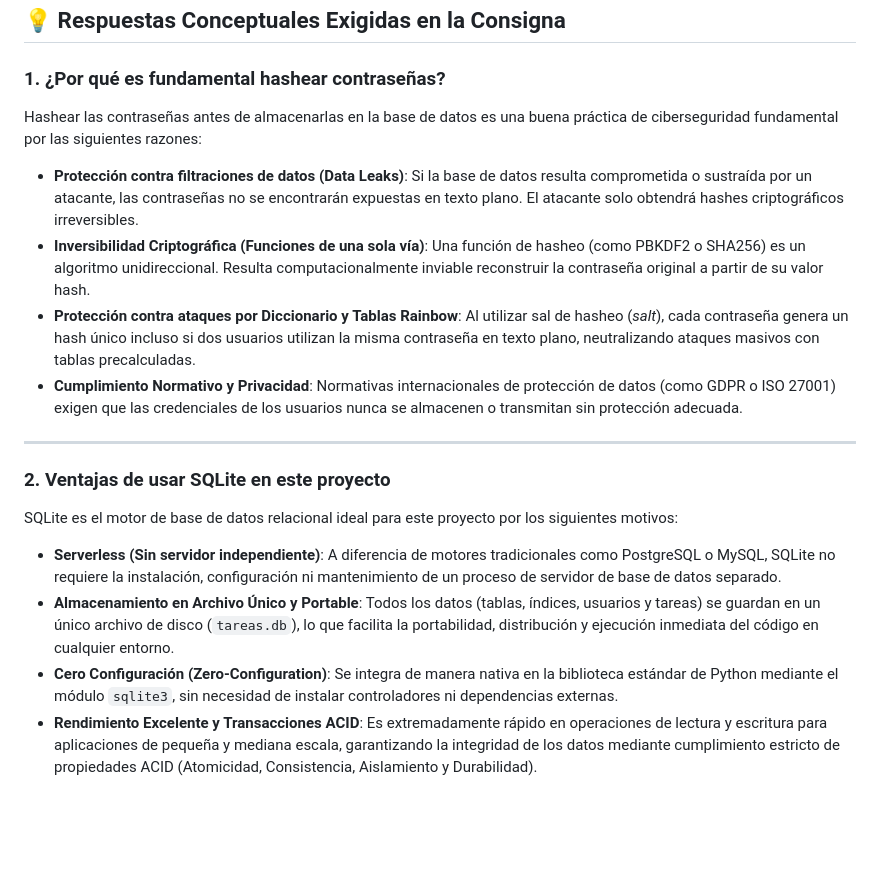
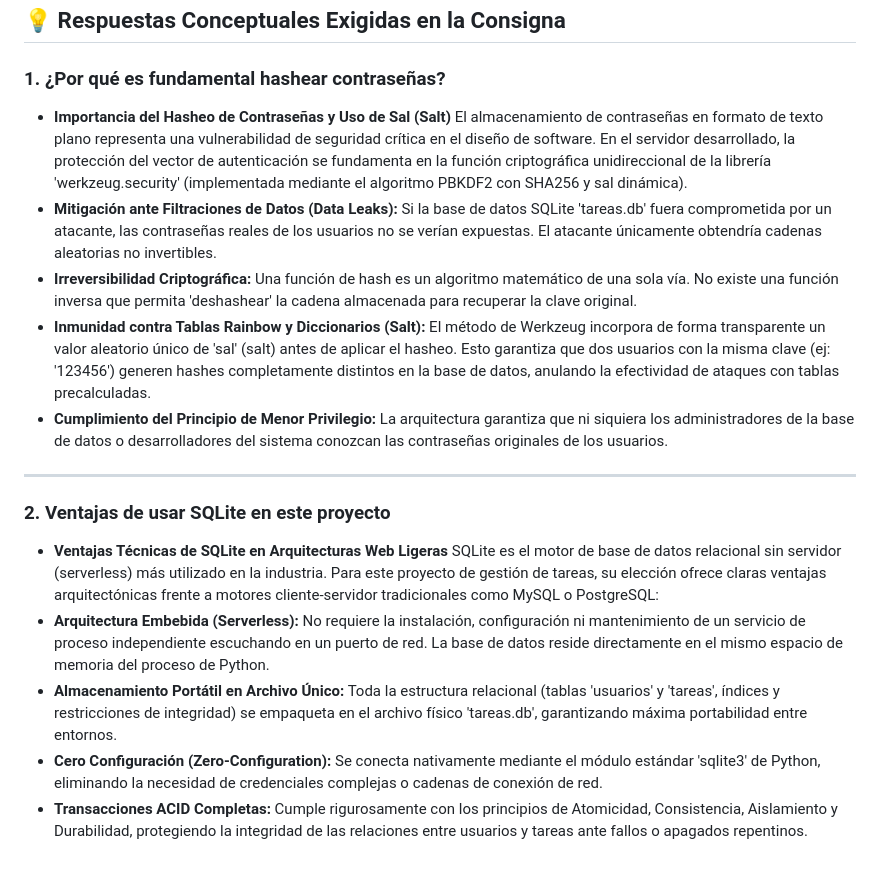
Before and after one commit to guillote1977/PROG-Redes-PFO2, a Markdown page: README.md, the part around the change printed below. GitHub-like rendering; blank space fills up the shorter version.

```diff
--- a/README.md
+++ b/README.md
@@ -89,20 +120,21 @@ python cliente.py
 
 ### 1. ¿Por qué es fundamental hashear contraseñas?
 
-Hashear las contraseñas antes de almacenarlas en la base de datos es una buena práctica de ciberseguridad fundamental por las siguientes razones:
+- **Importancia del Hasheo de Contraseñas y Uso de Sal (Salt)**
+El almacenamiento de contraseñas en formato de texto plano representa una vulnerabilidad de seguridad crítica en el diseño de software. En el servidor desarrollado, la protección del vector de autenticación se fundamenta en la función criptográfica unidireccional de la librería 'werkzeug.security' (implementada mediante el algoritmo PBKDF2 con SHA256 y sal dinámica).
+- **Mitigación ante Filtraciones de Datos (Data Leaks):** Si la base de datos SQLite 'tareas.db' fuera comprometida por un atacante, las contraseñas reales de los usuarios no se verían expuestas. El atacante únicamente obtendría cadenas aleatorias no invertibles.
+- **Irreversibilidad Criptográfica:** Una función de hash es un algoritmo matemático de una sola vía. No existe una función inversa que permita 'deshashear' la cadena almacenada para recuperar la clave original.
+- **Inmunidad contra Tablas Rainbow y Diccionarios (Salt):** El método de Werkzeug incorpora de forma transparente un valor aleatorio único de 'sal' (salt) antes de aplicar el hasheo. Esto garantiza que dos usuarios con la misma clave (ej: '123456') generen hashes completamente distintos en la base de datos, anulando la efectividad de ataques con tablas precalculadas.
+- **Cumplimiento del Principio de Menor Privilegio:** La arquitectura garantiza que ni siquiera los administradores de la base de datos o desarrolladores del sistema conozcan las contraseñas originales de los usuarios.
 
-- **Protección contra filtraciones de datos (Data Leaks)**: Si la base de datos resulta comprometida o sustraída por un atacante, las contraseñas no se encontrarán expuestas en texto plano. El atacante solo obtendrá hashes criptográficos irreversibles.
-- **Inversibilidad Criptográfica (Funciones de una sola vía)**: Una función de hasheo (como PBKDF2 o SHA256) es un algoritmo unidireccional. Resulta computacionalmente inviable reconstruir la contraseña original a partir de su valor hash.
-- **Protección contra ataques por Diccionario y Tablas Rainbow**: Al utilizar sal de hasheo (*salt*), cada contraseña genera un hash único incluso si dos usuarios utilizan la misma contraseña en texto plano, neutralizando ataques masivos con tablas precalculadas.
-- **Cumplimiento Normativo y Privacidad**: Normativas internacionales de protección de datos (como GDPR o ISO 27001) exigen que las credenciales de los usuarios nunca se almacenen o transmitan sin protección adecuada.
 
 ---
 
 ### 2. Ventajas de usar SQLite en este proyecto
 
-SQLite es el motor de base de datos relacional ideal para este proyecto por los siguientes motivos:
-
-- **Serverless (Sin servidor independiente)**: A diferencia de motores tradicionales como PostgreSQL o MySQL, SQLite no requiere la instalación, configuración ni mantenimiento de un proceso de servidor de base de datos separado.
-- **Almacenamiento en Archivo Único y Portable**: Todos los datos (tablas, índices, usuarios y tareas) se guardan en un único archivo de disco (`tareas.db`), lo que facilita la portabilidad, distribución y ejecución inmediata del código en cualquier entorno.
-- **Cero Configuración (Zero-Configuration)**: Se integra de manera nativa en la biblioteca estándar de Python mediante el módulo `sqlite3`, sin necesidad de instalar controladores ni dependencias externas.
-- **Rendimiento Excelente y Transacciones ACID**: Es extremadamente rápido en operaciones de lectura y escritura para aplicaciones de pequeña y mediana escala, garantizando la integridad de los datos mediante cumplimiento estricto de propiedades ACID (Atomicidad, Consistencia, Aislamiento y Durabilidad).
+- **Ventajas Técnicas de SQLite en Arquitecturas Web Ligeras**
+SQLite es el motor de base de datos relacional sin servidor (serverless) más utilizado en la industria. Para este proyecto de gestión de tareas, su elección ofrece claras ventajas arquitectónicas frente a motores cliente-servidor tradicionales como MySQL o PostgreSQL:
+- **Arquitectura Embebida (Serverless):** No requiere la instalación, configuración ni mantenimiento de un servicio de proceso independiente escuchando en un puerto de red. La base de datos reside directamente en el mismo espacio de memoria del proceso de Python.
+- **Almacenamiento Portátil en Archivo Único:** Toda la estructura relacional (tablas 'usuarios' y 'tareas', índices y restricciones de integridad) se empaqueta en el archivo físico 'tareas.db', garantizando máxima portabilidad entre entornos.
+- **Cero Configuración (Zero-Configuration):** Se conecta nativamente mediante el módulo estándar 'sqlite3' de Python, eliminando la necesidad de credenciales complejas o cadenas de conexión de red.
+- **Transacciones ACID Completas:** Cumple rigurosamente con los principios de Atomicidad, Consistencia, Aislamiento y Durabilidad, protegiendo la integridad de las relaciones entre usuarios y tareas ante fallos o apagados repentinos.
```
Also changed, not shown: other parts of README.md (+32 -1 lines), img/alta.png (added), img/captura 6 pfo2.png, img/tareas html.png (added), 4 other files.
